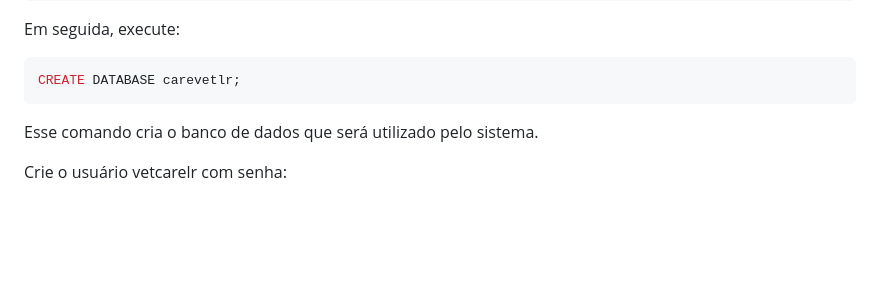
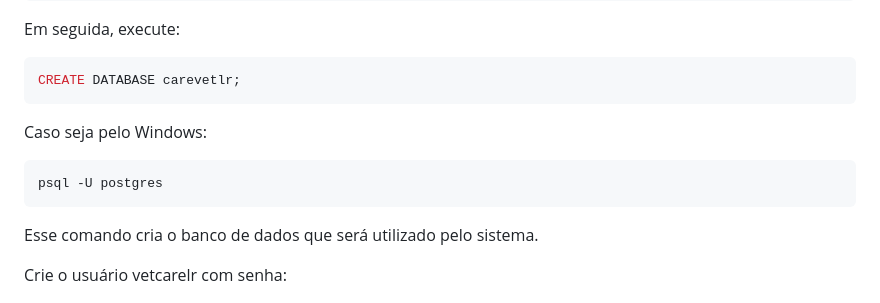
Before and after one commit to leticia-ribeiro0911/vetcarelr, a Markdown page: README.md, the part around the change. Drawn GitHub-style; blank space fills up the shorter version.

Commit message:
atualizando readme
Add instructions for creating a database on Windows.

````diff
--- a/README.md
+++ b/README.md
@@ -48,6 +48,12 @@ Em seguida, execute:
 
 ```sql
 CREATE DATABASE carevetlr;
+```
+
+Caso seja pelo Windows:
+
+```sql
+psql -U postgres
 ```
 
 Esse comando cria o banco de dados que será utilizado pelo sistema.
````
